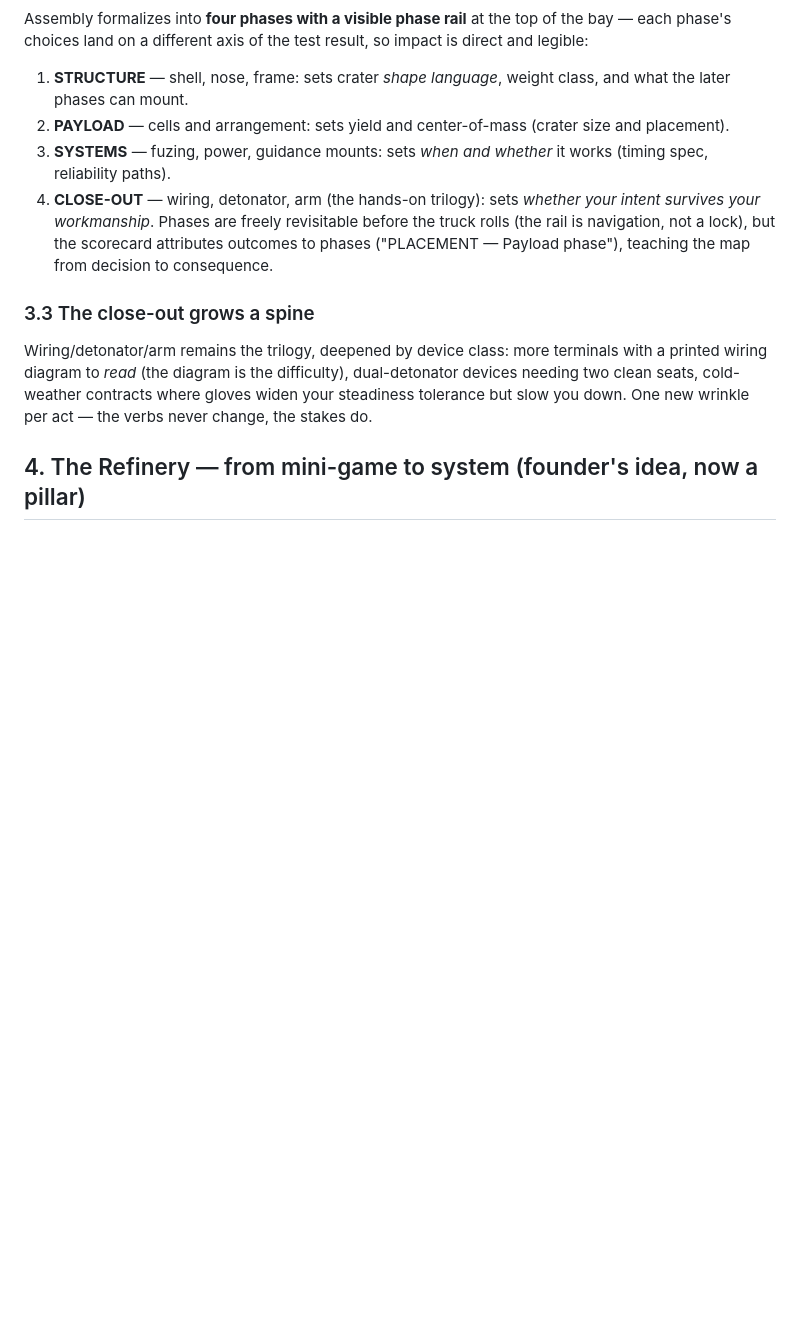
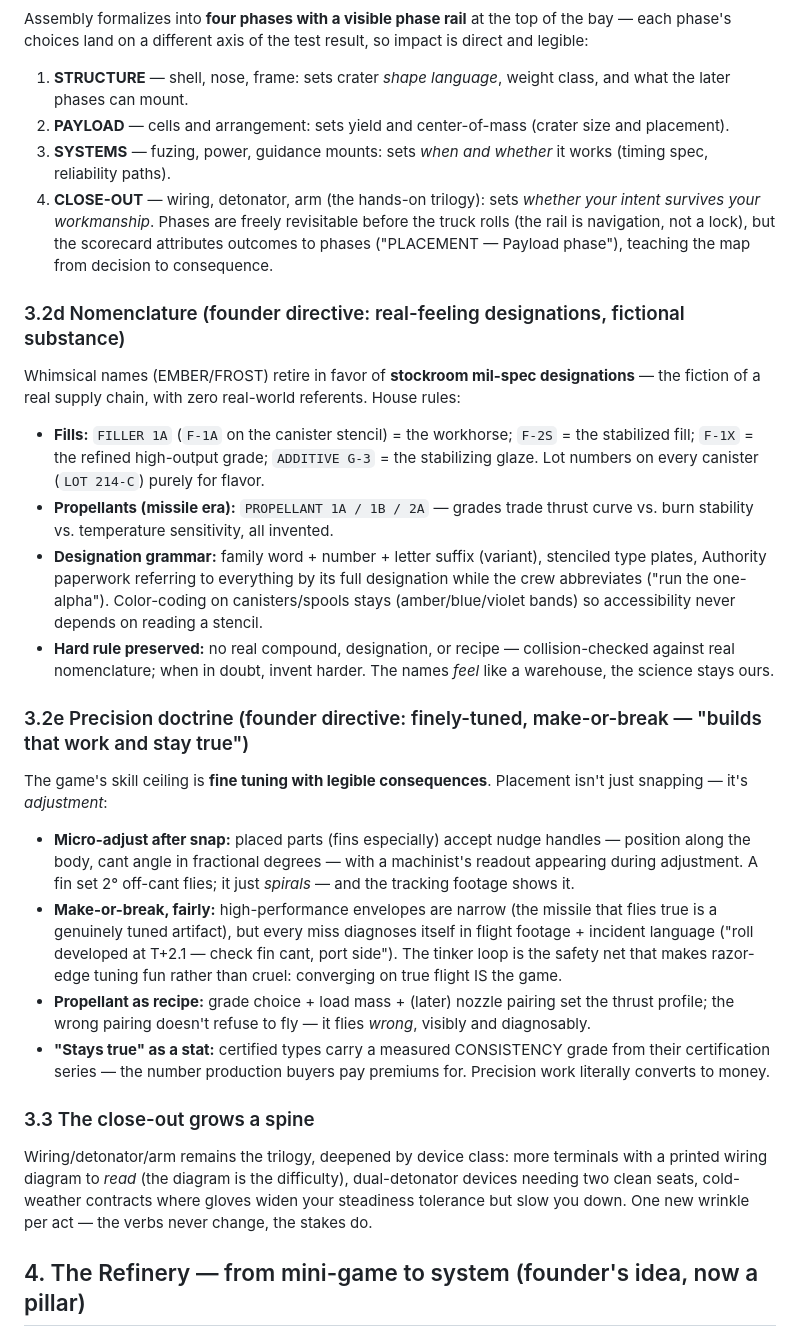
Before and after one commit to mojeh061718-oss/bf, a Markdown page: design/FULL_GAME_PLAN.md, the part around the change. Rendered like a GitHub page; blank space fills up the shorter version.

Commit message:
Add nomenclature and precision-tuning doctrine to the plan
Mil-spec fictional designations (FILLER 1A, PROPELLANT 1A) replace
whimsical compound names; fine-tuning becomes the skill ceiling with
micro-adjust handles, legible flight diagnostics, and a measured
consistency grade that production buyers pay for.

Co-Authored-By: Claude Fable 5 <noreply@anthropic.com>
Claude-Session: https://claude.ai/code/session_014Wu8sm4rBVW5zaCCCHYAFE

```diff
--- a/design/FULL_GAME_PLAN.md
+++ b/design/FULL_GAME_PLAN.md
@@ -60,6 +60,20 @@ Assembly formalizes into **four phases with a visible phase rail** at the top of
 3. **SYSTEMS** — fuzing, power, guidance mounts: sets *when and whether* it works (timing spec, reliability paths).
 4. **CLOSE-OUT** — wiring, detonator, arm (the hands-on trilogy): sets *whether your intent survives your workmanship*.
 Phases are freely revisitable before the truck rolls (the rail is navigation, not a lock), but the scorecard attributes outcomes to phases ("PLACEMENT — Payload phase"), teaching the map from decision to consequence.
+
+### 3.2d Nomenclature (founder directive: real-feeling designations, fictional substance)
+Whimsical names (EMBER/FROST) retire in favor of **stockroom mil-spec designations** — the fiction of a real supply chain, with zero real-world referents. House rules:
+- **Fills:** `FILLER 1A` (`F-1A` on the canister stencil) = the workhorse; `F-2S` = the stabilized fill; `F-1X` = the refined high-output grade; `ADDITIVE G-3` = the stabilizing glaze. Lot numbers on every canister (`LOT 214-C`) purely for flavor.
+- **Propellants (missile era):** `PROPELLANT 1A / 1B / 2A` — grades trade thrust curve vs. burn stability vs. temperature sensitivity, all invented.
+- **Designation grammar:** family word + number + letter suffix (variant), stenciled type plates, Authority paperwork referring to everything by its full designation while the crew abbreviates ("run the one-alpha"). Color-coding on canisters/spools stays (amber/blue/violet bands) so accessibility never depends on reading a stencil.
+- **Hard rule preserved:** no real compound, designation, or recipe — collision-checked against real nomenclature; when in doubt, invent harder. The names *feel* like a warehouse, the science stays ours.
+
+### 3.2e Precision doctrine (founder directive: finely-tuned, make-or-break — "builds that work and stay true")
+The game's skill ceiling is **fine tuning with legible consequences**. Placement isn't just snapping — it's *adjustment*:
+- **Micro-adjust after snap:** placed parts (fins especially) accept nudge handles — position along the body, cant angle in fractional degrees — with a machinist's readout appearing during adjustment. A fin set 2° off-cant flies; it just *spirals* — and the tracking footage shows it.
+- **Make-or-break, fairly:** high-performance envelopes are narrow (the missile that flies true is a genuinely tuned artifact), but every miss diagnoses itself in flight footage + incident language ("roll developed at T+2.1 — check fin cant, port side"). The tinker loop is the safety net that makes razor-edge tuning fun rather than cruel: converging on true flight IS the game.
+- **Propellant as recipe:** grade choice + load mass + (later) nozzle pairing set the thrust profile; the wrong pairing doesn't refuse to fly — it flies *wrong*, visibly and diagnosably.
+- **"Stays true" as a stat:** certified types carry a measured CONSISTENCY grade from their certification series — the number production buyers pay premiums for. Precision work literally converts to money.
 
 ### 3.3 The close-out grows a spine
 Wiring/detonator/arm remains the trilogy, deepened by device class: more terminals with a printed wiring diagram to *read* (the diagram is the difficulty), dual-detonator devices needing two clean seats, cold-weather contracts where gloves widen your steadiness tolerance but slow you down. One new wrinkle per act — the verbs never change, the stakes do.
```
